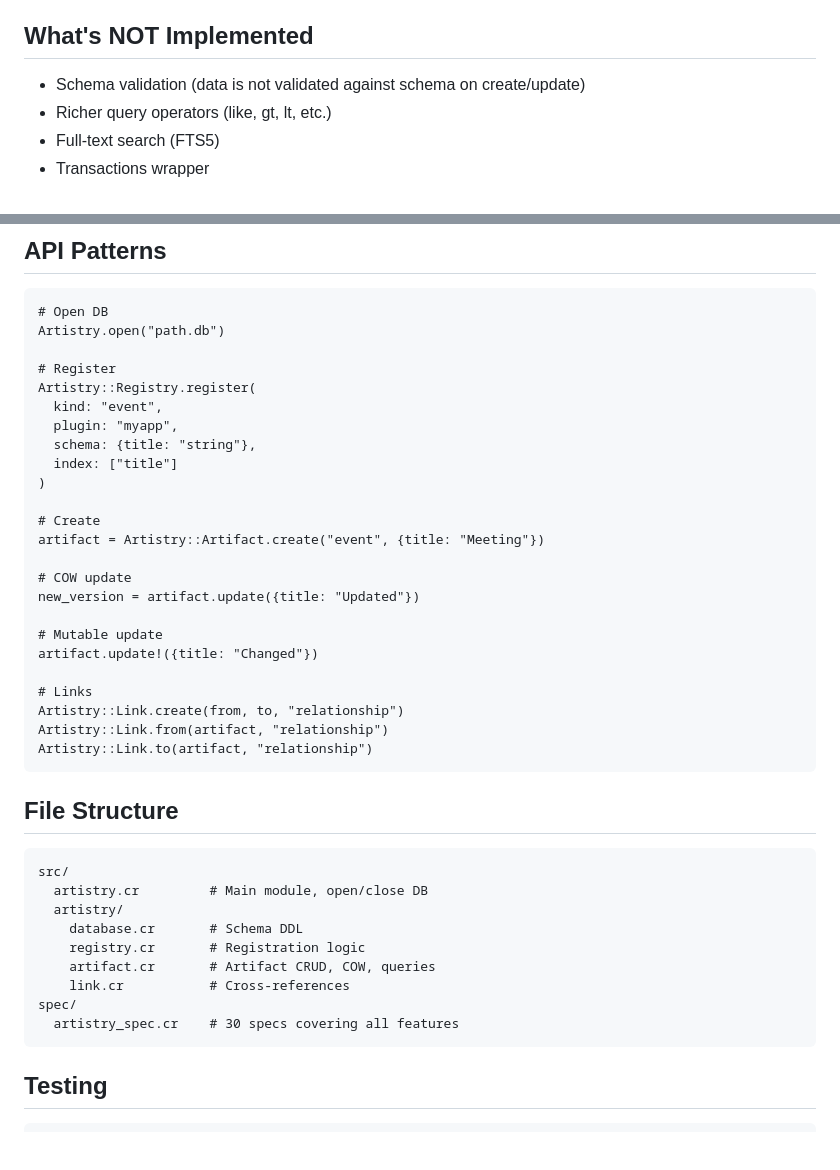
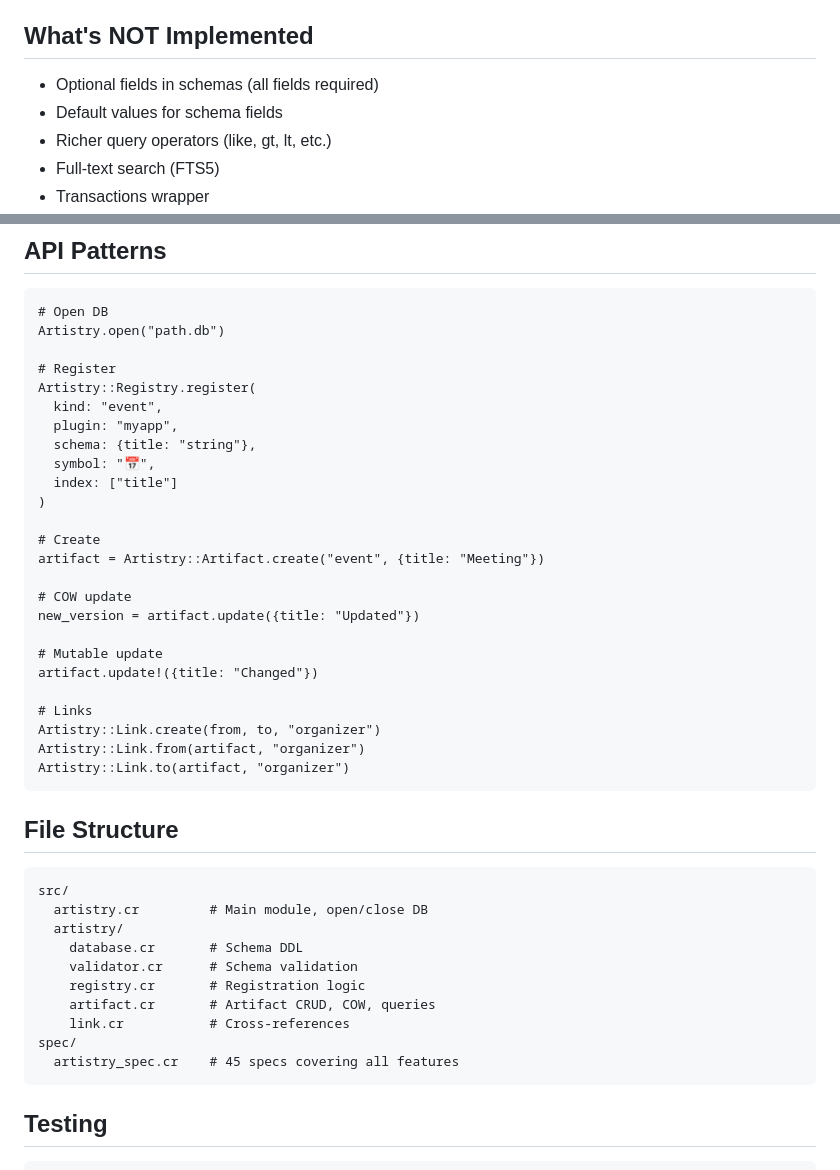
Before and after one commit to trans/artistry, a Markdown page: HANDOVER.md, 2 parts joined by grey strips. Drawn GitHub-style; blank space fills up the shorter version.

````diff
--- a/HANDOVER.md
+++ b/HANDOVER.md
@@ -58,7 +89,8 @@ First-come-first-serve.
 
 ## What's NOT Implemented
 
-- Schema validation (data is not validated against schema on create/update)
+- Optional fields in schemas (all fields required)
+- Default values for schema fields
 - Richer query operators (like, gt, lt, etc.)
 - Full-text search (FTS5)
 - Transactions wrapper
@@ -76,6 +108,7 @@ Artistry::Registry.register(
   kind: "event",
   plugin: "myapp",
   schema: {title: "string"},
+  symbol: "📅",
   index: ["title"]
 )
 
@@ -89,9 +122,9 @@ new_version = artifact.update({title: "Updated"})
 artifact.update!({title: "Changed"})
 
 # Links
-Artistry::Link.create(from, to, "relationship")
-Artistry::Link.from(artifact, "relationship")
-Artistry::Link.to(artifact, "relationship")
+Artistry::Link.create(from, to, "organizer")
+Artistry::Link.from(artifact, "organizer")
+Artistry::Link.to(artifact, "organizer")
 ```
 
 ## File Structure
@@ -101,11 +134,12 @@ src/
   artistry.cr         # Main module, open/close DB
   artistry/
     database.cr       # Schema DDL
+    validator.cr      # Schema validation
     registry.cr       # Registration logic
     artifact.cr       # Artifact CRUD, COW, queries
     link.cr           # Cross-references
 spec/
-  artistry_spec.cr    # 30 specs covering all features
+  artistry_spec.cr    # 45 specs covering all features
 ```
 
 ## Testing
````
Also changed, not shown: other parts of HANDOVER.md (+34 -3 lines).
